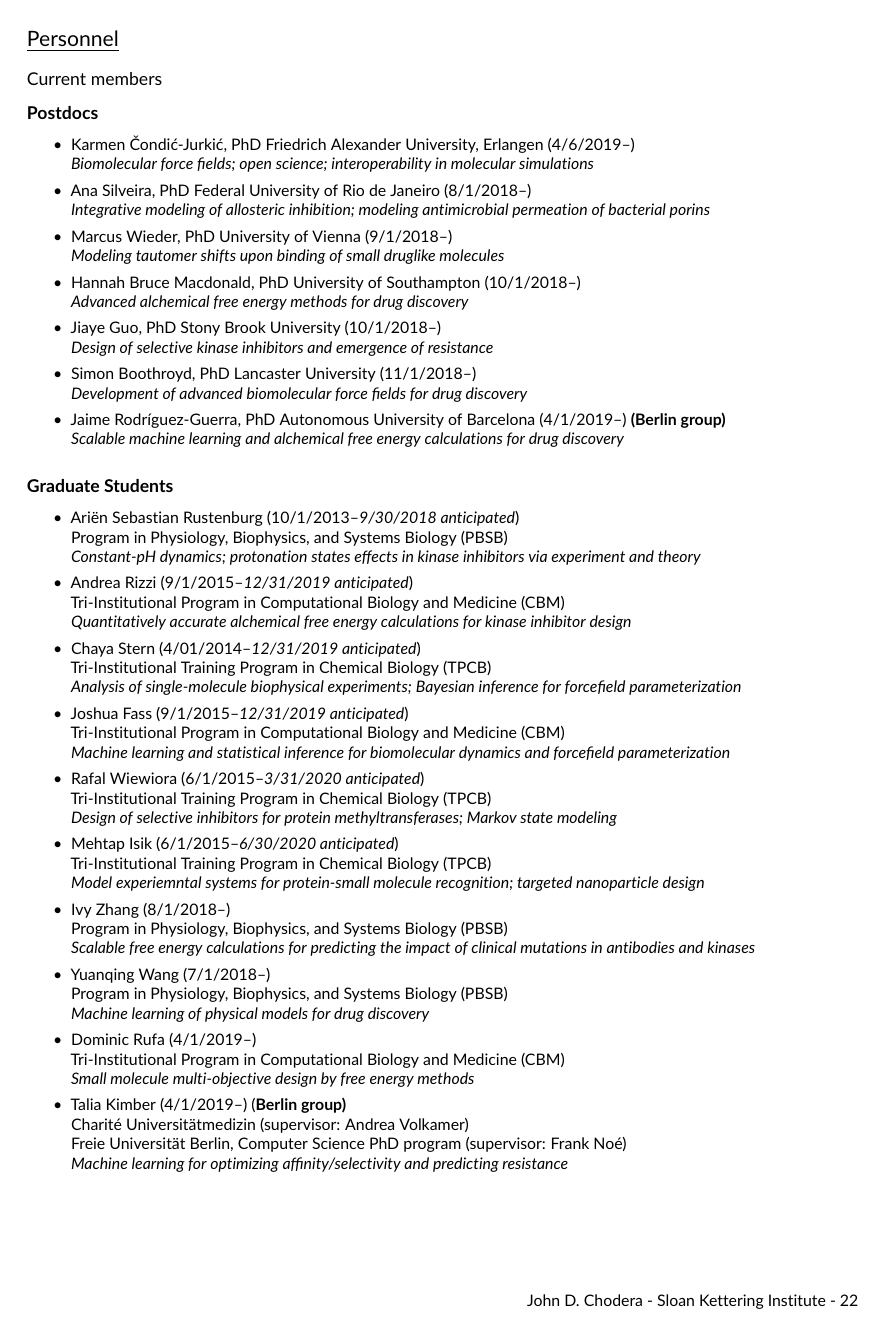
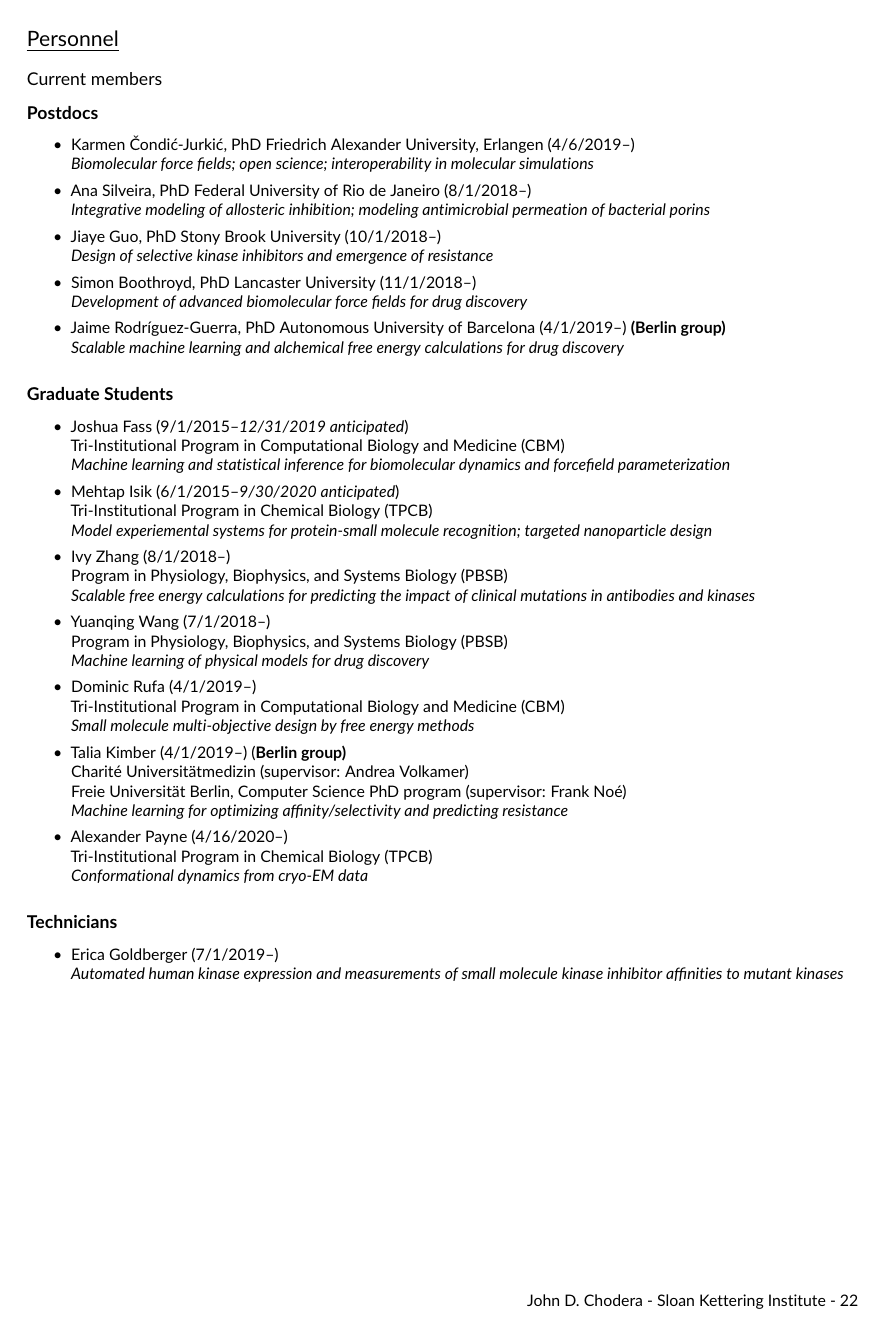
Before and after one commit to jchodera/latex-cv, a LaTeX CV (CV.tex): page 22 of 25. Compiled offline with pdfLaTeX.

Commit message:
Update trainee info

```diff
--- a/CV.tex
+++ b/CV.tex
@@ -1526,12 +1526,6 @@ The goal of this project is to use computational techniques that explicitly inco
   \item Ana Silveira, PhD Federal University of Rio de Janeiro (8/1/2018--)\\
   \emph{Integrative modeling of allosteric inhibition; modeling antimicrobial permeation of bacterial porins}
 
-  \item Marcus~Wieder, PhD University of Vienna (9/1/2018--)\\
-  \emph{Modeling tautomer shifts upon binding of small druglike molecules}
-
-  \item Hannah Bruce Macdonald, PhD University of Southampton (10/1/2018--)\\
-  \emph{Advanced alchemical free energy methods for drug discovery}
-
   \item Jiaye Guo, PhD Stony Brook University (10/1/2018--)\\
   \emph{Design of selective kinase inhibitors and emergence of resistance}
 
@@ -1546,29 +1540,13 @@ The goal of this project is to use computational techniques that explicitly inco
 \subsubsection*{Graduate Students}
 
 \begin{itemize}
-  \item Ari\"{e}n Sebastian Rustenburg (10/1/2013--\emph{9/30/2018 anticipated})\\
-  Program in Physiology, Biophysics, and Systems Biology (PBSB)\\
-  \emph{Constant-pH dynamics; protonation states effects in kinase inhibitors via experiment and theory}
-
-  \item Andrea Rizzi (9/1/2015--\emph{12/31/2019 anticipated})\\
-  Tri-Institutional Program in Computational Biology and Medicine (CBM)\\
-  \emph{Quantitatively accurate alchemical free energy calculations for kinase inhibitor design}
-
-  \item Chaya Stern (4/01/2014--\emph{12/31/2019 anticipated})\\
-  Tri-Institutional Training Program in Chemical Biology (TPCB)\\
-  \emph{Analysis of single-molecule biophysical experiments; Bayesian inference for forcefield parameterization}
-
   \item Joshua Fass (9/1/2015--\emph{12/31/2019 anticipated})\\
   Tri-Institutional Program in Computational Biology and Medicine (CBM)\\
   \emph{Machine learning and statistical inference for biomolecular dynamics and forcefield parameterization}
 
-  \item Rafal Wiewiora (6/1/2015--\emph{3/31/2020 anticipated})\\
-  Tri-Institutional Training Program in Chemical Biology (TPCB)\\
-  \emph{Design of selective inhibitors for protein methyltransferases; Markov state modeling}
-
-  \item Mehtap Isik (6/1/2015--\emph{6/30/2020 anticipated})\\
-  Tri-Institutional Training Program in Chemical Biology (TPCB)\\
-  \emph{Model experiemntal systems for protein-small molecule recognition; targeted nanoparticle design}
+  \item Mehtap Isik (6/1/2015--\emph{9/30/2020 anticipated})\\
+  Tri-Institutional Program in Chemical Biology (TPCB)\\
+  \emph{Model experiemental systems for protein-small molecule recognition; targeted nanoparticle design}
 
   \item Ivy Zhang (8/1/2018--)\\
   Program in Physiology, Biophysics, and Systems Biology (PBSB)\\
@@ -1587,6 +1565,10 @@ The goal of this project is to use computational techniques that explicitly inco
   Freie Universit\"{a}t Berlin, Computer Science PhD program (supervisor: Frank No\'{e})\\
   \emph{Machine learning for optimizing affinity/selectivity and predicting resistance}
 
+  \item Alexander Payne (4/16/2020--)\\
+  Tri-Institutional Program in Chemical Biology (TPCB)\\
+  \emph{Conformational dynamics from cryo-EM data}
+
 \end{itemize}
 
 
```
Also changed, not shown: CV.tex (41 more changed lines).
